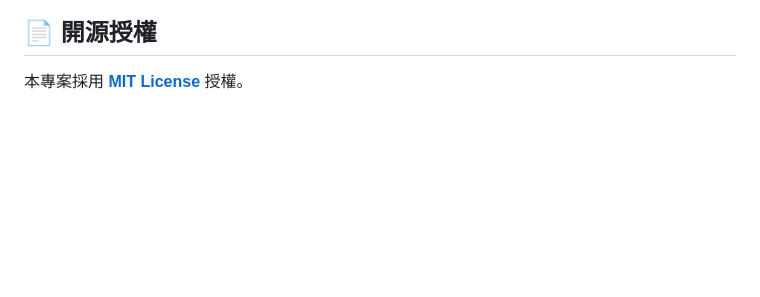
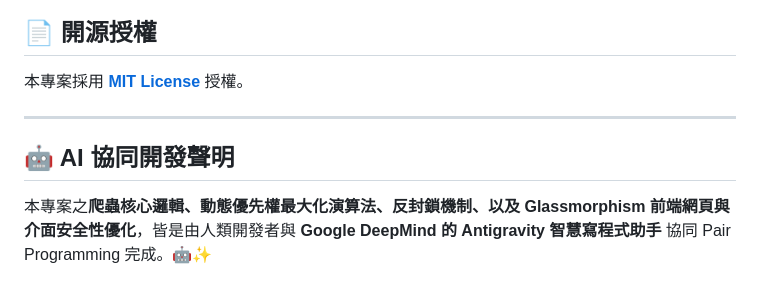
Before and after one commit to Dr-XYZ/ios-iap-freebie-tracker, a Markdown page: README.md, the part around the change. Drawn GitHub-style; blank space fills up the shorter version.

Commit message:
Add AI co-creation statement to README.md

```diff
--- a/README.md
+++ b/README.md
@@ -77,3 +77,9 @@ graph TD
 ## 📄 開源授權
 
 本專案採用 **[MIT License](LICENSE)** 授權。
+
+---
+
+## 🤖 AI 協同開發聲明
+
+本專案之**爬蟲核心邏輯、動態優先權最大化演算法、反封鎖機制、以及 Glassmorphism 前端網頁與介面安全性優化**，皆是由人類開發者與 **Google DeepMind 的 Antigravity 智慧寫程式助手** 協同 Pair Programming 完成。🤖✨
```
